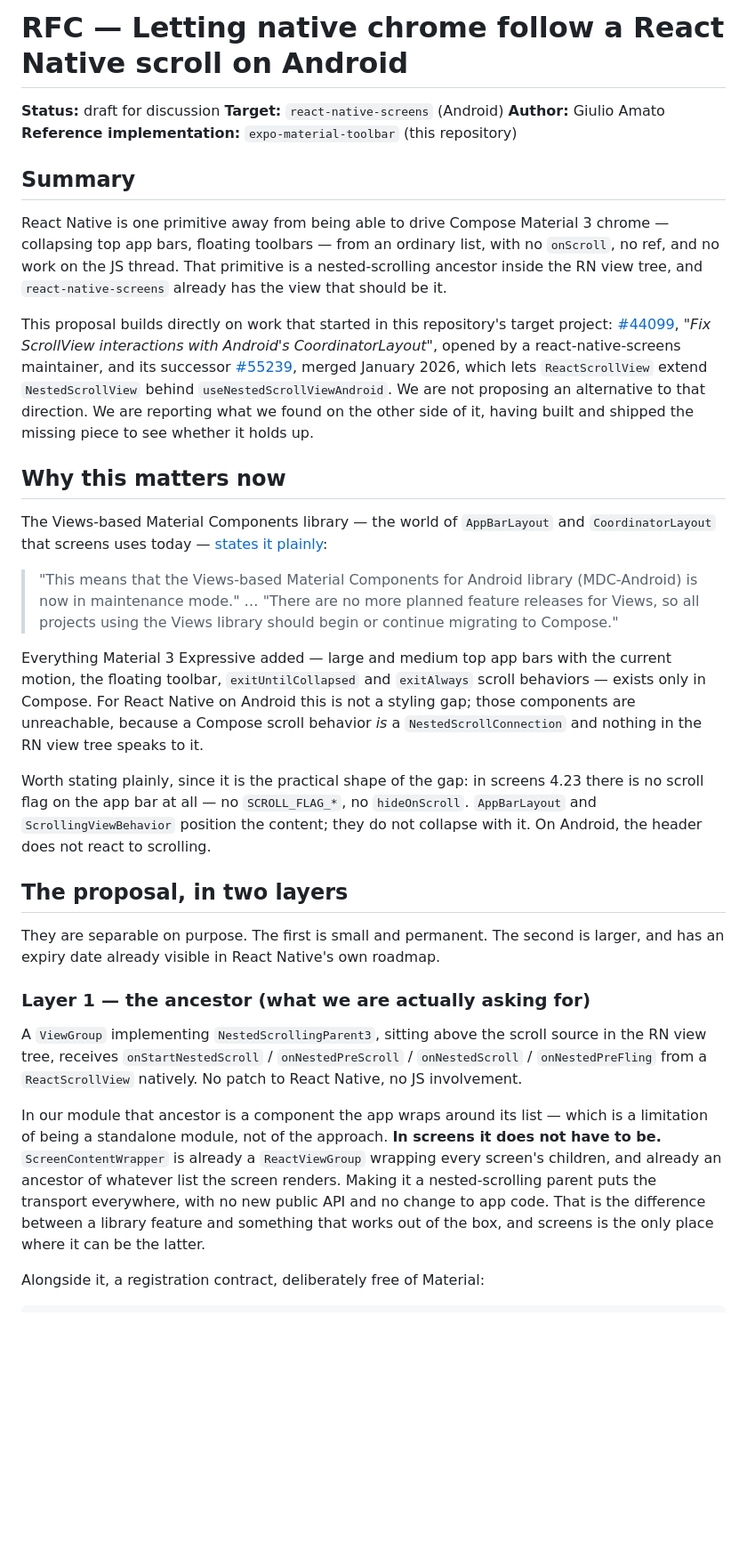
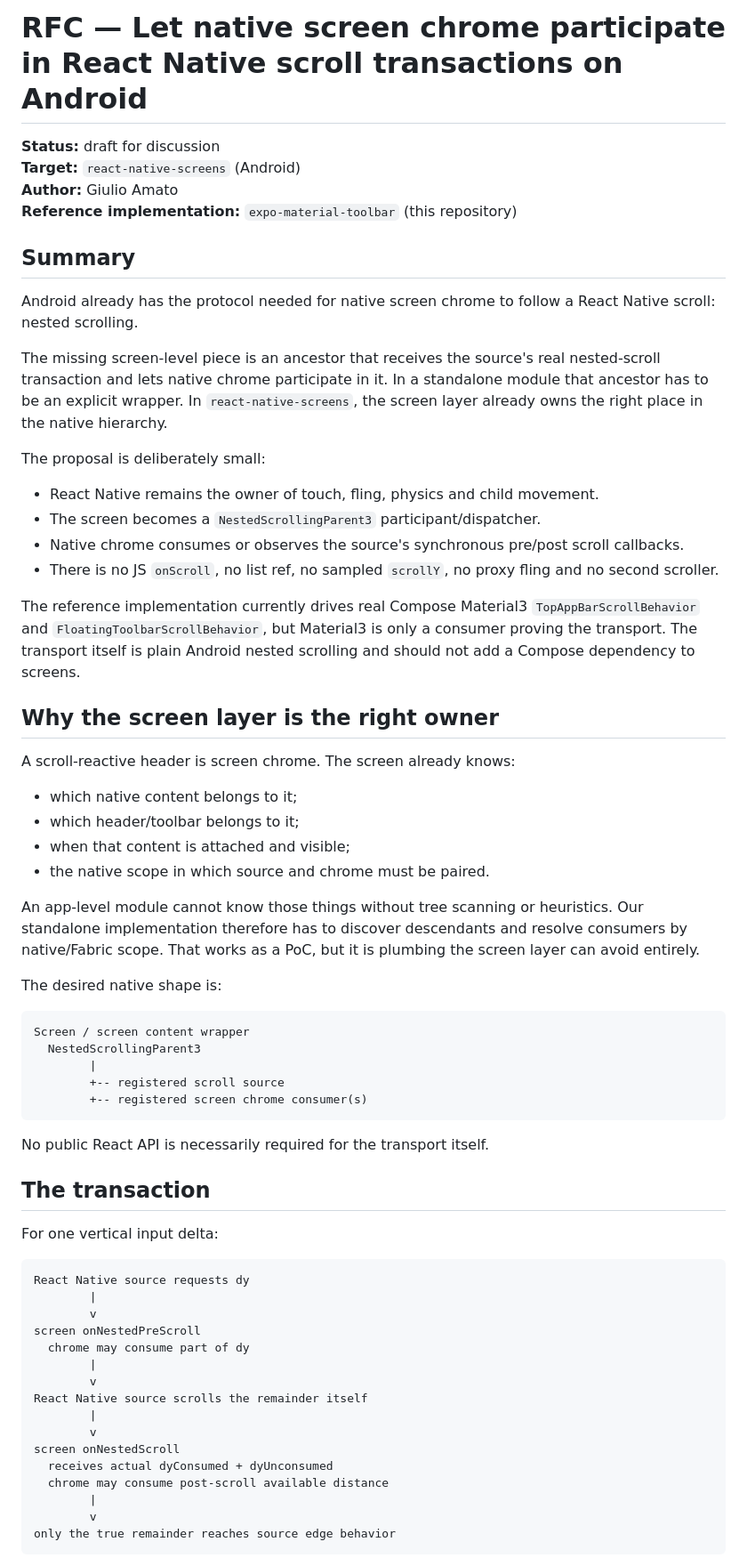
Before and after one commit to AmatoGiulio/react-native-scroll-interop, a Markdown page: docs/rfc-native-scroll-transport.md, the part around one of its changes. Shown at 89% size. Drawn GitHub-style; blank space fills up the shorter version.

Commit message:
Rewrite the RFC around the real nested scroll transaction

````diff
--- a/docs/rfc-native-scroll-transport.md
+++ b/docs/rfc-native-scroll-transport.md
@@ -1,4 +1,4 @@
-# RFC — Letting native chrome follow a React Native scroll on Android
+# RFC — Let native screen chrome participate in React Native scroll transactions on Android
 
 **Status:** draft for discussion
 **Target:** `react-native-screens` (Android)
@@ -7,56 +7,62 @@
 
 ## Summary
 
-React Native is one primitive away from being able to drive Compose Material 3 chrome — collapsing
-top app bars, floating toolbars — from an ordinary list, with no `onScroll`, no ref, and no work on
-the JS thread. That primitive is a nested-scrolling ancestor inside the RN view tree, and
-`react-native-screens` already has the view that should be it.
+Android already has the protocol needed for native screen chrome to follow a React Native scroll: nested scrolling.
 
-This proposal builds directly on work that started in this repository's target project:
-[#44099](https://github.com/facebook/react-native/pull/44099), *"Fix ScrollView interactions with
-Android's CoordinatorLayout"*, opened by a react-native-screens maintainer, and its successor
-[#55239](https://github.com/facebook/react-native/pull/55239), merged January 2026, which lets
-`ReactScrollView` extend `NestedScrollView` behind `useNestedScrollViewAndroid`. We are not
-proposing an alternative to that direction. We are reporting what we found on the other side of it,
-having built and shipped the missing piece to see whether it holds up.
+The missing screen-level piece is an ancestor that receives the source's real nested-scroll transaction and lets native chrome participate in it. In a standalone module that ancestor has to be an explicit wrapper. In `react-native-screens`, the screen layer already owns the right place in the native hierarchy.
 
-## Why this matters now
+The proposal is deliberately small:
 
-The Views-based Material Components library — the world of `AppBarLayout` and `CoordinatorLayout`
-that screens uses today — [states it plainly](https://github.com/material-components/material-components-android):
+- React Native remains the owner of touch, fling, physics and child movement.
+- The screen becomes a `NestedScrollingParent3` participant/dispatcher.
+- Native chrome consumes or observes the source's synchronous pre/post scroll callbacks.
+- There is no JS `onScroll`, no list ref, no sampled `scrollY`, no proxy fling and no second scroller.
 
-> "This means that the Views-based Material Components for Android library (MDC-Android) is now in
-> maintenance mode." … "There are no more planned feature releases for Views, so all projects using
-> the Views library should begin or continue migrating to Compose."
+The reference implementation currently drives real Compose Material3 `TopAppBarScrollBehavior` and `FloatingToolbarScrollBehavior`, but Material3 is only a consumer proving the transport. The transport itself is plain Android nested scrolling and should not add a Compose dependency to screens.
 
-Everything Material 3 Expressive added — large and medium top app bars with the current motion, the
-floating toolbar, `exitUntilCollapsed` and `exitAlways` scroll behaviors — exists only in Compose.
-For React Native on Android this is not a styling gap; those components are unreachable, because a
-Compose scroll behavior *is* a `NestedScrollConnection` and nothing in the RN view tree speaks to
-it.
+## Why the screen layer is the right owner
 
-Worth stating plainly, since it is the practical shape of the gap: in screens 4.23 there is no
-scroll flag on the app bar at all — no `SCROLL_FLAG_*`, no `hideOnScroll`. `AppBarLayout` and
-`ScrollingViewBehavior` position the content; they do not collapse with it. On Android, the header
-does not react to scrolling.
+A scroll-reactive header is screen chrome. The screen already knows:
 
-## The proposal, in two layers
+- which native content belongs to it;
+- which header/toolbar belongs to it;
+- when that content is attached and visible;
+- the native scope in which source and chrome must be paired.
 
-They are separable on purpose. The first is small and permanent. The second is larger, and has an
-expiry date already visible in React Native's own roadmap.
+An app-level module cannot know those things without tree scanning or heuristics. Our standalone implementation therefore has to discover descendants and resolve consumers by native/Fabric scope. That works as a PoC, but it is plumbing the screen layer can avoid entirely.
 
-### Layer 1 — the ancestor (what we are actually asking for)
+The desired native shape is:
 
-A `ViewGroup` implementing `NestedScrollingParent3`, sitting above the scroll source in the RN view
-tree, receives `onStartNestedScroll` / `onNestedPreScroll` / `onNestedScroll` / `onNestedPreFling`
-from a `ReactScrollView` natively. No patch to React Native, no JS involvement.
+```text
+Screen / screen content wrapper
+  NestedScrollingParent3
+        |
+        +-- registered scroll source
+        +-- registered screen chrome consumer(s)
+```
 
-In our module that ancestor is a component the app wraps around its list — which is a limitation of
-being a standalone module, not of the approach. **In screens it does not have to be.**
-`ScreenContentWrapper` is already a `ReactViewGroup` wrapping every screen's children, and already
-an ancestor of whatever list the screen renders. Making it a nested-scrolling parent puts the
-transport everywhere, with no new public API and no change to app code. That is the difference
-between a library feature and something that works out of the box, and screens is the only place
-where it can be the latter.
+No public React API is necessarily required for the transport itself.
 
-Alongside it, a registration contract, deliberately free of Material:
+## The transaction
+
+For one vertical input delta:
+
+```text
+React Native source requests dy
+        |
+        v
+screen onNestedPreScroll
+  chrome may consume part of dy
+        |
+        v
+React Native source scrolls the remainder itself
+        |
+        v
+screen onNestedScroll
+  receives actual dyConsumed + dyUnconsumed
+  chrome may consume post-scroll available distance
+        |
+        v
+only the true remainder reaches source edge behavior
+```
+
````
Also changed, not shown: other parts of docs/rfc-native-scroll-transport.md (+191 -100 lines).
